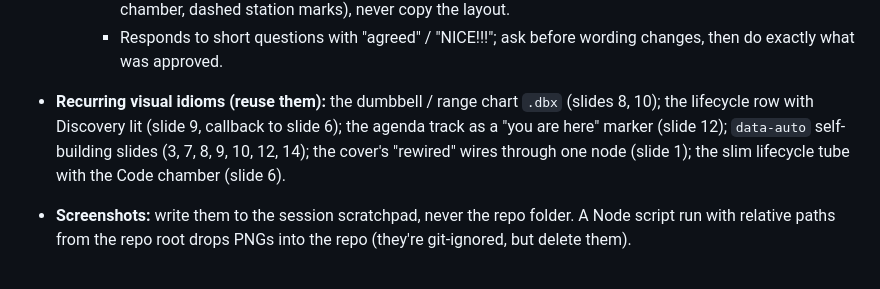
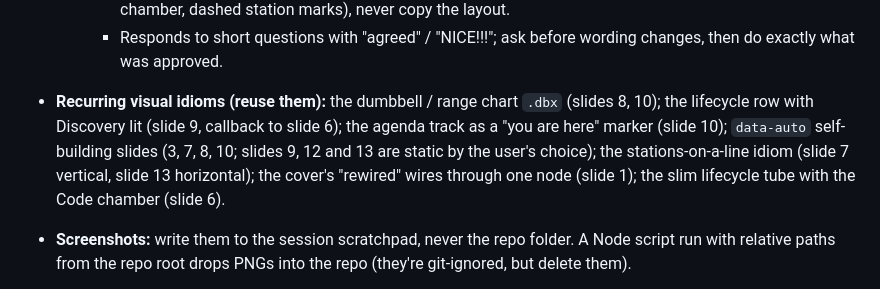
Before and after one commit to volkovyy-00/ai-for-business-2026-ba-talk, a Markdown page: HANDOFF.md, the part around the change. GitHub-like rendering.

Commit message:
Handoff: refresh recurring idioms
Co-Authored-By: Claude Opus 5.5 <noreply@anthropic.com>
Claude-Session: https://claude.ai/code/session_01KWXW81AQFd1wxxdBmDsENw

```diff
--- a/HANDOFF.md
+++ b/HANDOFF.md
@@ -172,7 +172,7 @@ From the impeccable critique run on 2026-10-29: score 16/28, "Acceptable". Issue
     - Visual taste: dislikes busy or arbitrary shapes ("too many dots", "different width everywhere", a "very basic" dot). Likes one clear idea per visual, two widths not six, crafted details (the dial node), slim line-drawn forms.
     - Shares reference screenshots as inspiration: borrow the visual language (slim tube, highlighted chamber, dashed station marks), never copy the layout.
     - Responds to short questions with "agreed" / "NICE!!!"; ask before wording changes, then do exactly what was approved.
-- **Recurring visual idioms (reuse them):** the dumbbell / range chart `.dbx` (slides 8, 10); the lifecycle row with Discovery lit (slide 9, callback to slide 6); the agenda track as a "you are here" marker (slide 12); `data-auto` self-building slides (3, 7, 8, 9, 10, 12, 14); the cover's "rewired" wires through one node (slide 1); the slim lifecycle tube with the Code chamber (slide 6).
+- **Recurring visual idioms (reuse them):** the dumbbell / range chart `.dbx` (slides 8, 10); the lifecycle row with Discovery lit (slide 9, callback to slide 6); the agenda track as a "you are here" marker (slide 10); `data-auto` self-building slides (3, 7, 8, 10; slides 9, 12 and 13 are static by the user's choice); the stations-on-a-line idiom (slide 7 vertical, slide 13 horizontal); the cover's "rewired" wires through one node (slide 1); the slim lifecycle tube with the Code chamber (slide 6).
 - **Screenshots:** write them to the session scratchpad, never the repo folder. A Node script run with relative paths from the repo root drops PNGs into the repo (they're git-ignored, but delete them).
 - **Deep-link testing of a slide's start state:** `index.html?x=1#N`, then `ArrowUp` then `ArrowDown` lands on slide N at build 0; pressing `ArrowDown` from N-1 may only finish N-1's builds.
 
```
